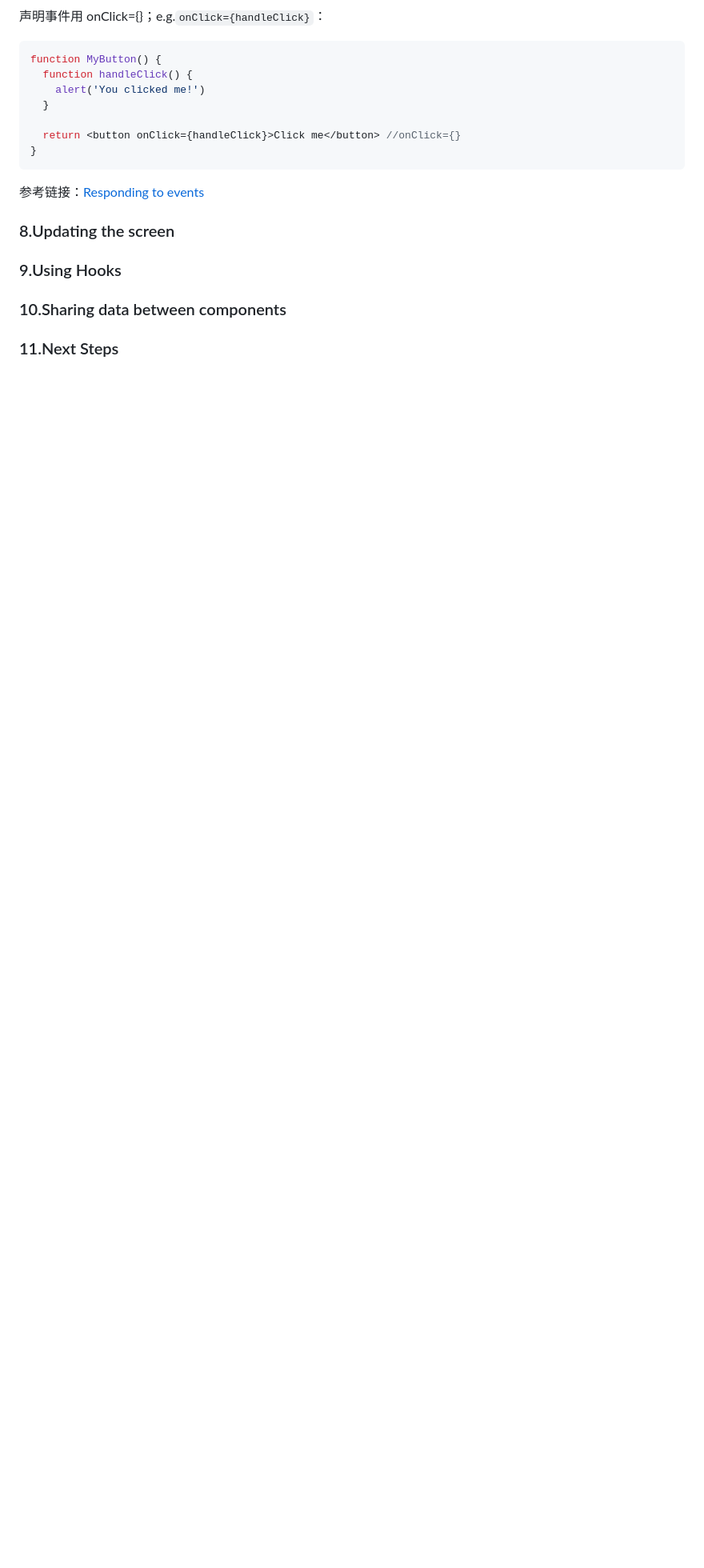
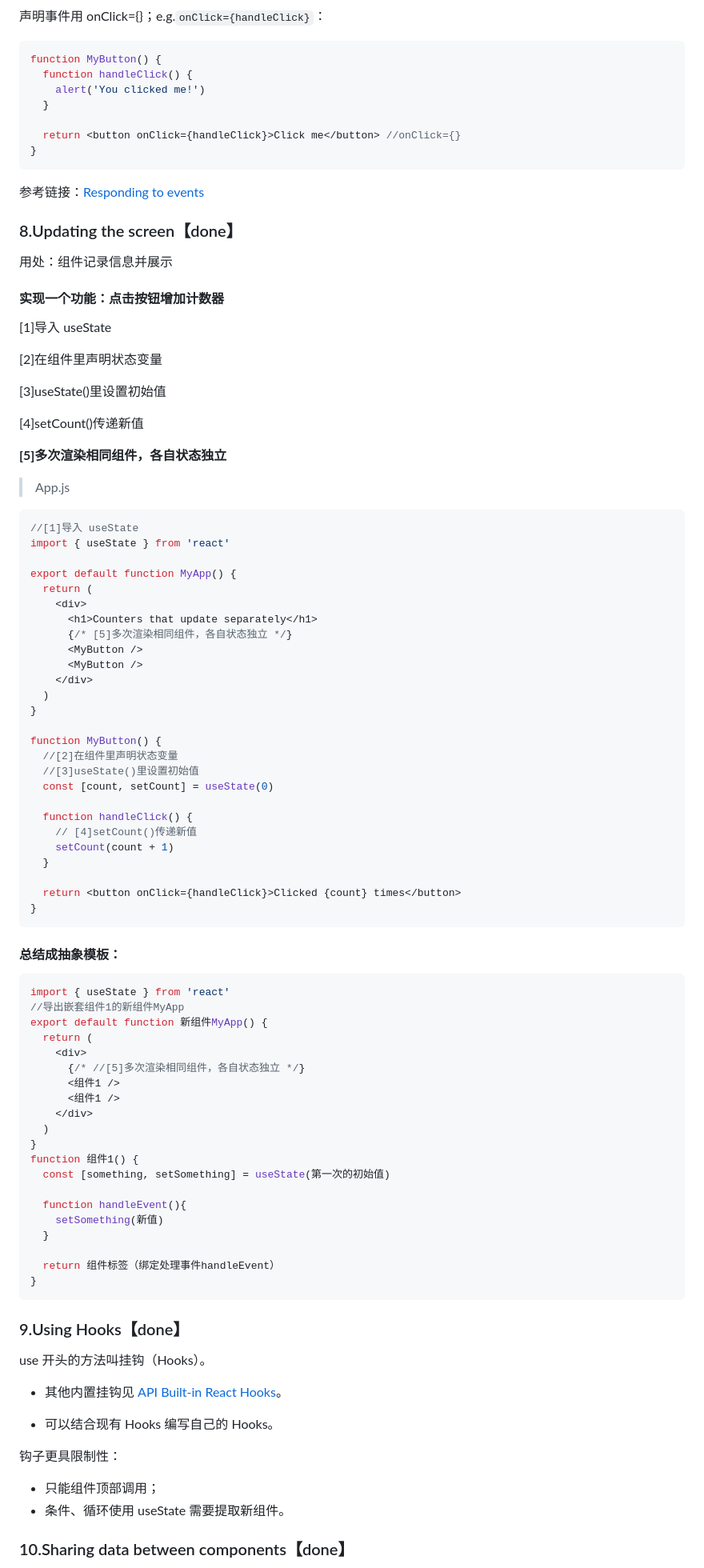
Before and after one commit to djsz3y/learning-notes, a Markdown page: website/react/README.md, the part around the change printed below. Shown: that part at 80% size. Drawn GitHub-style; blank space fills up the shorter version.

Commit message:
feat: Quick Start【done】

````diff
--- a/website/react/README.md
+++ b/website/react/README.md
@@ -245,10 +245,90 @@ function MyButton() {
 
 参考链接：[Responding to events](https://react.dev/learn#responding-to-events)
 
-### 8.Updating the screen
+### 8.Updating the screen【done】
 
-### 9.Using Hooks
+用处：组件记录信息并展示
 
-### 10.Sharing data between components
+#### 实现一个功能：点击按钮增加计数器
 
-### 11.Next Steps
+[1]导入 useState
+
+[2]在组件里声明状态变量
+
+[3]useState()里设置初始值
+
+[4]setCount()传递新值
+
+**[5]多次渲染相同组件，各自状态独立**
+
+> App.js
+
+```jsx
+//[1]导入 useState
+import { useState } from 'react'
+
+export default function MyApp() {
+  return (
+    <div>
+      <h1>Counters that update separately</h1>
+      {/* [5]多次渲染相同组件，各自状态独立 */}
+      <MyButton />
+      <MyButton />
+    </div>
+  )
+}
+
+function MyButton() {
+  //[2]在组件里声明状态变量
+  //[3]useState()里设置初始值
+  const [count, setCount] = useState(0)
+
+  function handleClick() {
+    // [4]setCount()传递新值
+    setCount(count + 1)
+  }
+
+  return <button onClick={handleClick}>Clicked {count} times</button>
+}
+```
+
+#### 总结成抽象模板：
+
+```jsx
+import { useState } from 'react'
+//导出嵌套组件1的新组件MyApp
+export default function 新组件MyApp() {
+  return (
+    <div>
+      {/* //[5]多次渲染相同组件，各自状态独立 */}
+      <组件1 />
+      <组件1 />
+    </div>
+  )
+}
+function 组件1() {
+  const [something, setSomething] = useState(第一次的初始值)
+
+  function handleEvent(){
+    setSomething(新值)
+  }
+
+  return 组件标签（绑定处理事件handleEvent）
+}
+```
+
+### 9.Using Hooks【done】
+
+use 开头的方法叫挂钩（Hooks）。
+
+- 其他内置挂钩见 [API Built-in React Hooks](https://react.dev/reference/react)。
+
+- 可以结合现有 Hooks 编写自己的 Hooks。
+
+钩子更具限制性：
+
+- 只能组件顶部调用；
+- 条件、循环使用 useState 需要提取新组件。
+
+### 10.Sharing data between components【done】
+
````
Also changed, not shown: other parts of website/react/README.md (+34 -1 lines).
